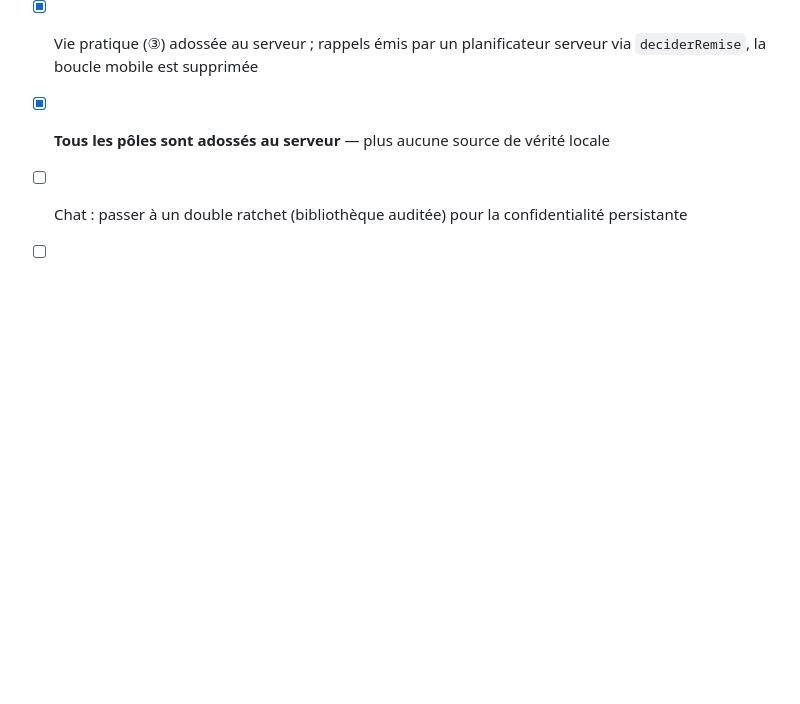
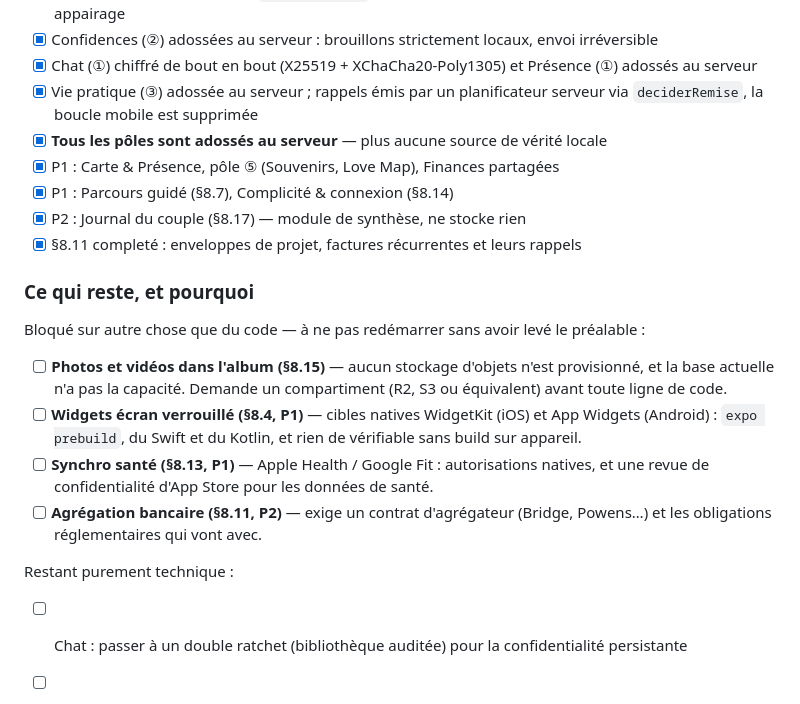
Before and after one commit to Roch-com/LonlonbenouApp, a Markdown page: CLAUDE.md, the part around the change. Drawn GitHub-style; blank space fills up the shorter version.

Commit message:
Consigner ce qui reste, et ce qui le bloque
Quatre exigences du cahier ne sont pas arrêtées faute de temps mais faute de
préalable : un stockage d objets à provisionner, deux cibles natives à sortir
du flux géré, un contrat d agrégateur bancaire. Les noter ici évite de les
redémarrer en croyant que c est du code qui manque.

Co-Authored-By: Claude Opus 5 <noreply@anthropic.com>

```diff
--- a/CLAUDE.md
+++ b/CLAUDE.md
@@ -108,5 +108,28 @@ Légende : **P0** = MVP obligatoire · **P1** = V1.1 · **P2** = évolution ult
 - [x] Chat (①) chiffré de bout en bout (X25519 + XChaCha20-Poly1305) et Présence (①) adossés au serveur
 - [x] Vie pratique (③) adossée au serveur ; rappels émis par un planificateur serveur via `deciderRemise`, la boucle mobile est supprimée
 - [x] **Tous les pôles sont adossés au serveur** — plus aucune source de vérité locale
+- [x] P1 : Carte & Présence, pôle ⑤ (Souvenirs, Love Map), Finances partagées
+- [x] P1 : Parcours guidé (§8.7), Complicité & connexion (§8.14)
+- [x] P2 : Journal du couple (§8.17) — module de synthèse, ne stocke rien
+- [x] §8.11 completé : enveloppes de projet, factures récurrentes et leurs rappels
+
+### Ce qui reste, et pourquoi
+
+Bloqué sur autre chose que du code — à ne pas redémarrer sans avoir levé le
+préalable :
+
+- [ ] **Photos et vidéos dans l'album (§8.15)** — aucun stockage d'objets n'est
+      provisionné, et la base actuelle n'a pas la capacité. Demande un compartiment
+      (R2, S3 ou équivalent) avant toute ligne de code.
+- [ ] **Widgets écran verrouillé (§8.4, P1)** — cibles natives WidgetKit (iOS) et
+      App Widgets (Android) : `expo prebuild`, du Swift et du Kotlin, et rien de
+      vérifiable sans build sur appareil.
+- [ ] **Synchro santé (§8.13, P1)** — Apple Health / Google Fit : autorisations
+      natives, et une revue de confidentialité d'App Store pour les données de santé.
+- [ ] **Agrégation bancaire (§8.11, P2)** — exige un contrat d'agrégateur
+      (Bridge, Powens…) et les obligations réglementaires qui vont avec.
+
+Restant purement technique :
+
 - [ ] Chat : passer à un double ratchet (bibliothèque auditée) pour la confidentialité persistante
 - [ ] Tests avec le couple pilote Rochaelle
```
